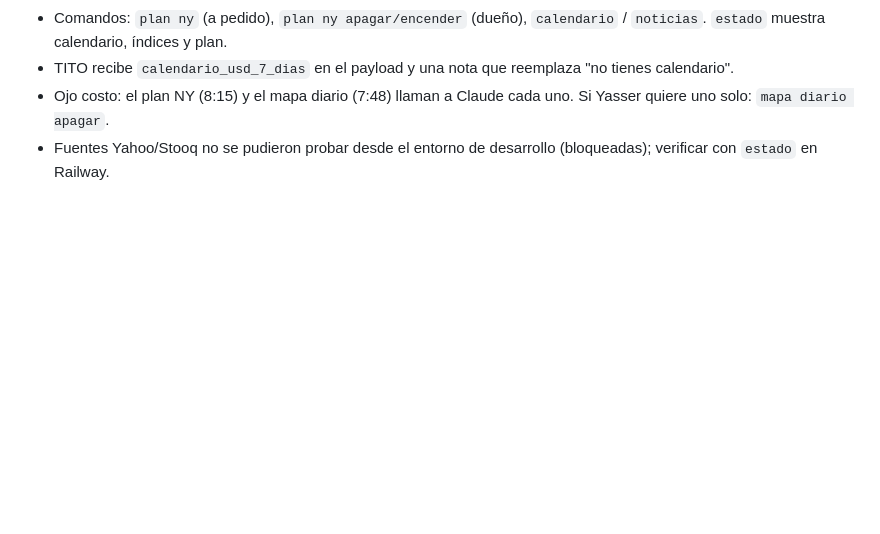
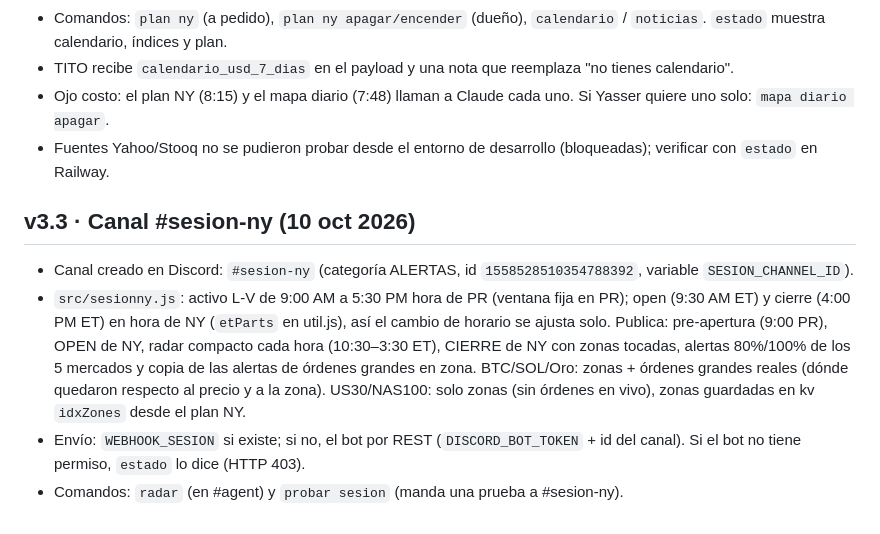
Before and after one commit to ynmvozai/trading_geekz, a Markdown page: server/CONTINUAR.md, the part around the change. Rendered like a GitHub page; blank space fills up the shorter version.

Commit message:
CONTINUAR: v3.3 canal #sesion-ny

```diff
--- a/server/CONTINUAR.md
+++ b/server/CONTINUAR.md
@@ -68,3 +68,11 @@ _Última actualización: 10 oct 2026._ Lee esto primero si eres una sesión nuev
 - TITO recibe `calendario_usd_7_dias` en el payload y una nota que reemplaza "no tienes calendario".
 - Ojo costo: el plan NY (8:15) y el mapa diario (7:48) llaman a Claude cada uno. Si Yasser quiere uno solo: `mapa diario apagar`.
 - Fuentes Yahoo/Stooq no se pudieron probar desde el entorno de desarrollo (bloqueadas); verificar con `estado` en Railway.
+
+## v3.3 · Canal #sesion-ny (10 oct 2026)
+- Canal creado en Discord: `#sesion-ny` (categoría ALERTAS, id `1558528510354788392`, variable `SESION_CHANNEL_ID`).
+- `src/sesionny.js`: activo L-V de 9:00 AM a 5:30 PM hora de PR (ventana fija en PR); open (9:30 AM ET) y cierre (4:00 PM ET) en hora de NY (`etParts` en util.js), así el cambio de horario se ajusta solo.
+  Publica: pre-apertura (9:00 PR), OPEN de NY, radar compacto cada hora (10:30–3:30 ET), CIERRE de NY con zonas tocadas, alertas 80%/100% de los 5 mercados y copia de las alertas de órdenes grandes en zona.
+  BTC/SOL/Oro: zonas + órdenes grandes reales (dónde quedaron respecto al precio y a la zona). US30/NAS100: solo zonas (sin órdenes en vivo), zonas guardadas en kv `idxZones` desde el plan NY.
+- Envío: `WEBHOOK_SESION` si existe; si no, el bot por REST (`DISCORD_BOT_TOKEN` + id del canal). Si el bot no tiene permiso, `estado` lo dice (HTTP 403).
+- Comandos: `radar` (en #agent) y `probar sesion` (manda una prueba a #sesion-ny).
```
